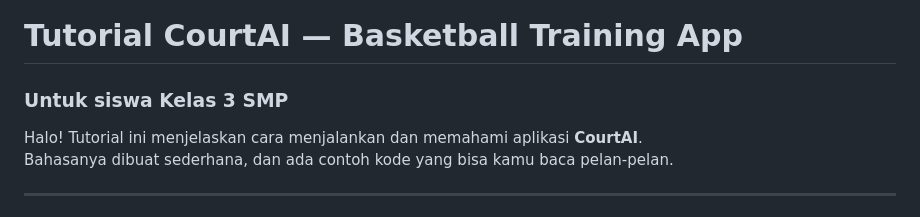
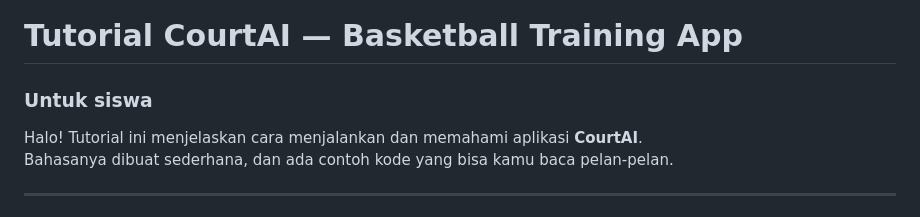
Before and after one commit to L0mbart/court_ai, a Markdown page: TUTORIAL.md, the part around the change. GitHub-like rendering.

```diff
--- a/TUTORIAL.md
+++ b/TUTORIAL.md
@@ -1,5 +1,5 @@
 # Tutorial CourtAI — Basketball Training App
-### Untuk siswa Kelas 3 SMP
+### Untuk siswa
 
 Halo! Tutorial ini menjelaskan cara menjalankan dan memahami aplikasi **CourtAI**.
 Bahasanya dibuat sederhana, dan ada contoh kode yang bisa kamu baca pelan-pelan.
```
